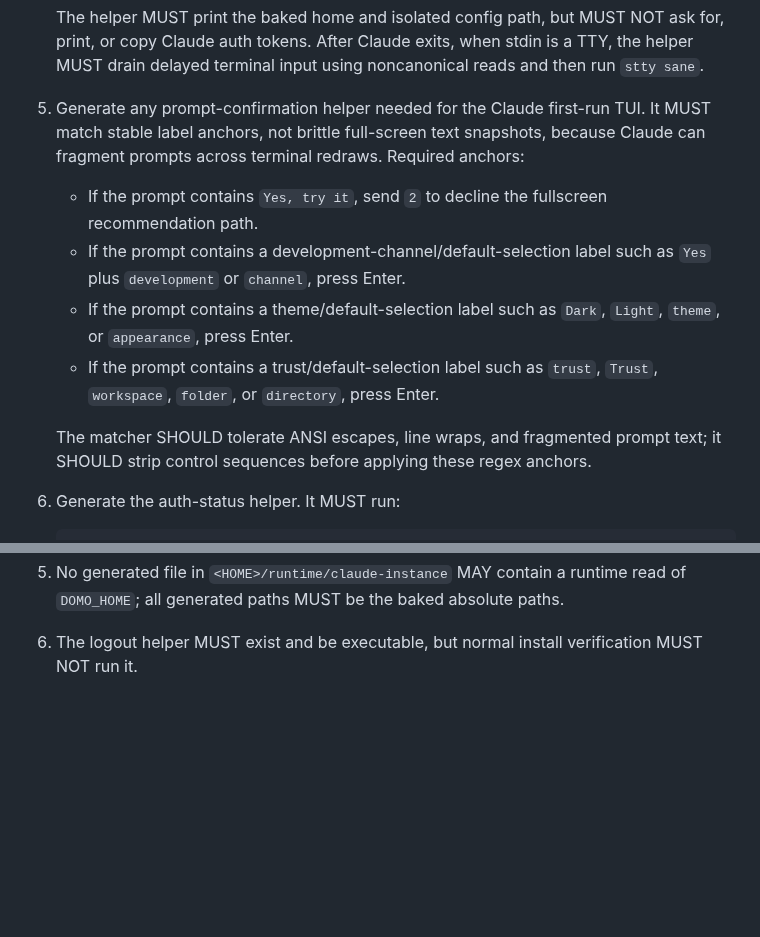
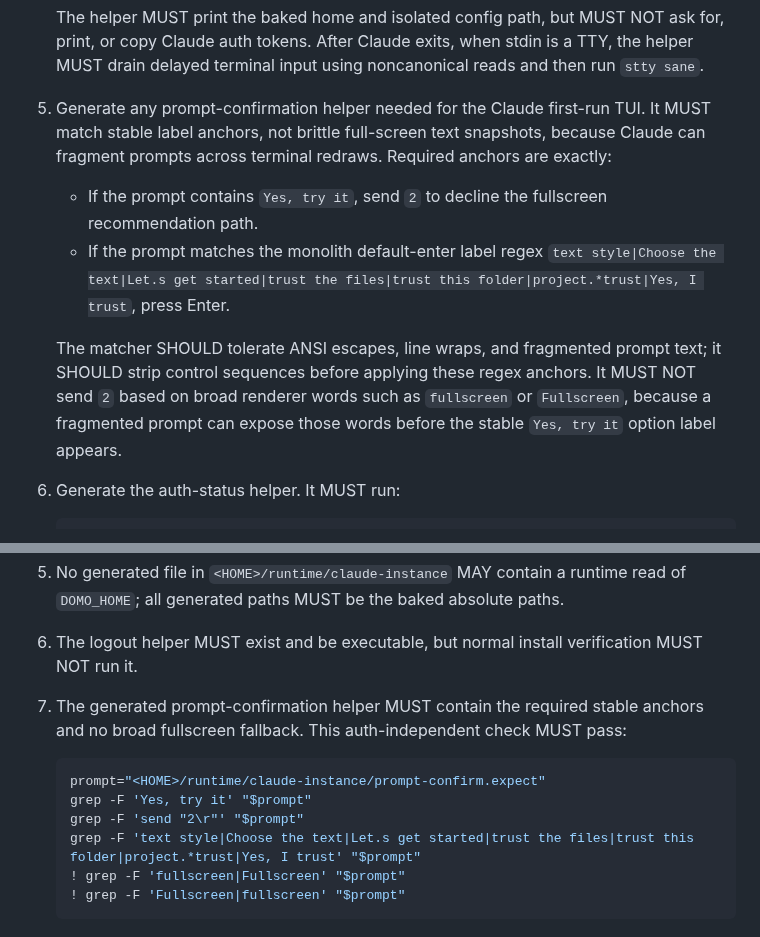
Before and after one commit to plow-pbc/seed-domo, a Markdown page: seeds/claude-instance/SEED.md, 2 parts joined by grey strips. Rendered like a GitHub page; blank space fills up the shorter version.

Commit message:
Verify claude prompt helper anchors

````diff
--- a/seeds/claude-instance/SEED.md
+++ b/seeds/claude-instance/SEED.md
@@ -116,19 +116,20 @@ NOT copy `ref/domo-login-piece.sh` or depend on any committed login script.
 
 5. Generate any prompt-confirmation helper needed for the Claude first-run TUI.
    It MUST match stable label anchors, not brittle full-screen text snapshots,
-   because Claude can fragment prompts across terminal redraws. Required anchors:
+   because Claude can fragment prompts across terminal redraws. Required anchors
+   are exactly:
 
    - If the prompt contains `Yes, try it`, send `2` to decline the fullscreen
      recommendation path.
-   - If the prompt contains a development-channel/default-selection label such
-     as `Yes` plus `development` or `channel`, press Enter.
-   - If the prompt contains a theme/default-selection label such as `Dark`,
-     `Light`, `theme`, or `appearance`, press Enter.
-   - If the prompt contains a trust/default-selection label such as `trust`,
-     `Trust`, `workspace`, `folder`, or `directory`, press Enter.
+   - If the prompt matches the monolith default-enter label regex
+     `text style|Choose the text|Let.s get started|trust the files|trust this folder|project.*trust|Yes, I trust`,
+     press Enter.
 
    The matcher SHOULD tolerate ANSI escapes, line wraps, and fragmented prompt
    text; it SHOULD strip control sequences before applying these regex anchors.
+   It MUST NOT send `2` based on broad renderer words such as `fullscreen` or
+   `Fullscreen`, because a fragmented prompt can expose those words before the
+   stable `Yes, try it` option label appears.
 
 6. Generate the auth-status helper. It MUST run:
 
@@ -223,3 +224,16 @@ Verification runs against the just-generated real instance.
 
 6. The logout helper MUST exist and be executable, but normal install
    verification MUST NOT run it.
+
+7. The generated prompt-confirmation helper MUST contain the required stable
+   anchors and no broad fullscreen fallback. This auth-independent check MUST
+   pass:
+
+   ```bash
+   prompt="<HOME>/runtime/claude-instance/prompt-confirm.expect"
+   grep -F 'Yes, try it' "$prompt"
+   grep -F 'send "2\r"' "$prompt"
+   grep -F 'text style|Choose the text|Let.s get started|trust the files|trust this folder|project.*trust|Yes, I trust' "$prompt"
+   ! grep -F 'fullscreen|Fullscreen' "$prompt"
+   ! grep -F 'Fullscreen|fullscreen' "$prompt"
+   ```
````
